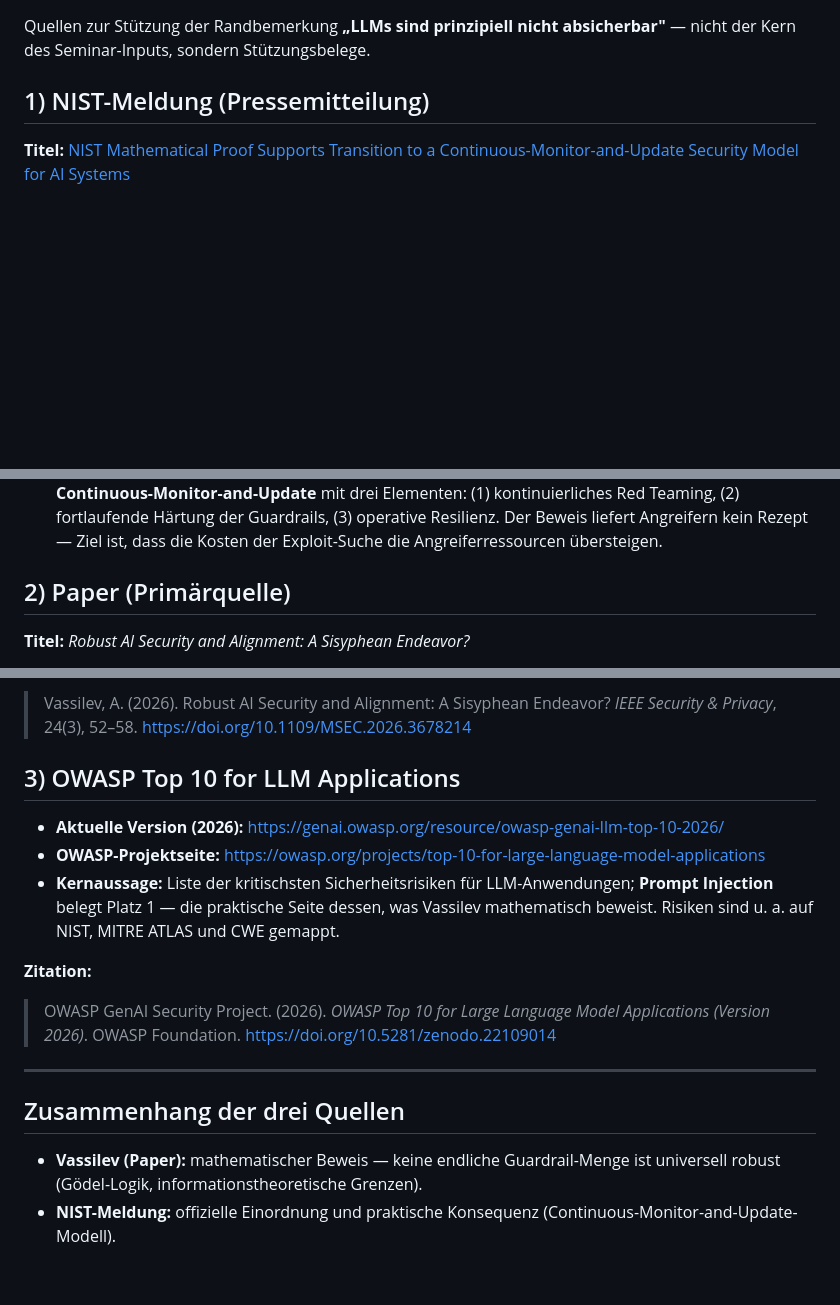
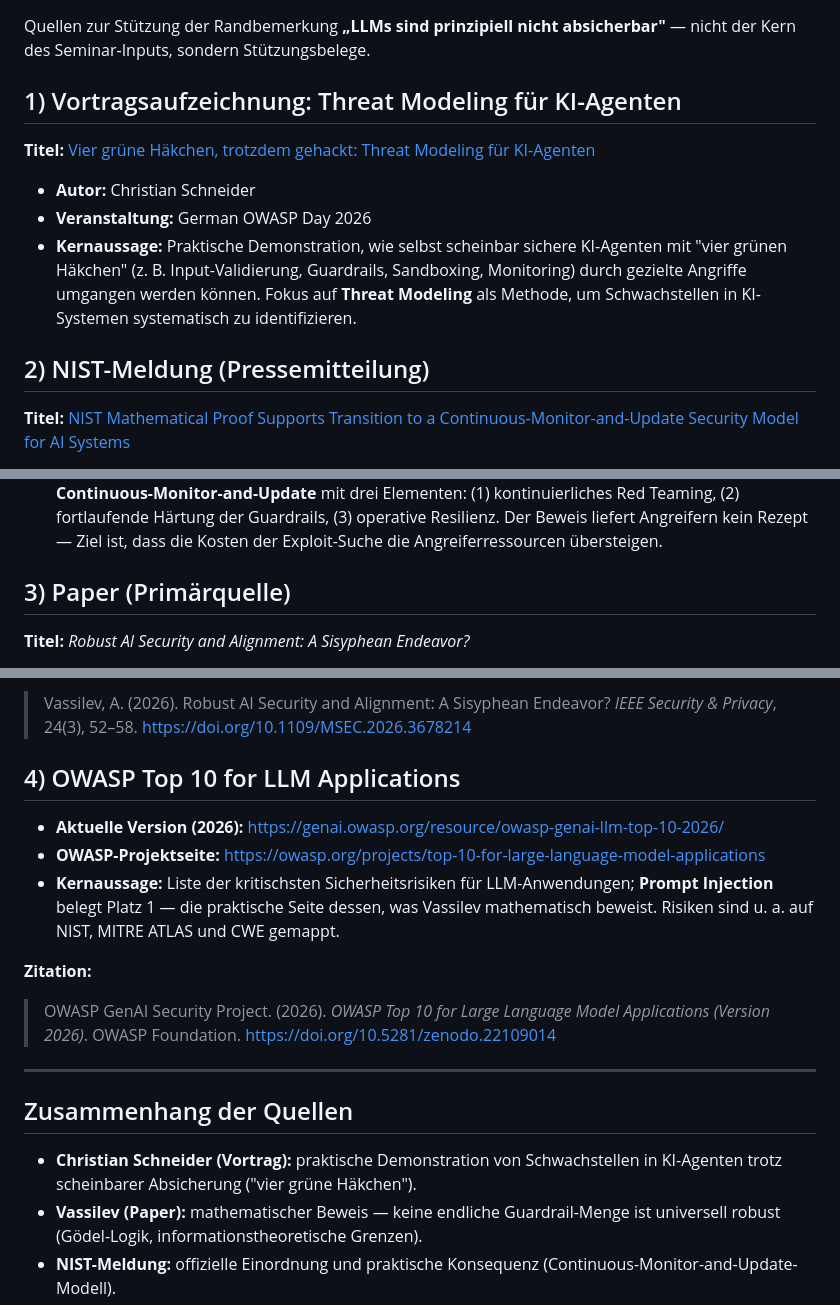
Before and after one commit to semaphor/digitale-teilhabe-im-alter-seminar-2026, a Markdown page: quellen/IT-Sicherheit von KI-LLMs.md, 3 parts joined by grey strips. GitHub-like rendering; blank space fills up the shorter version.

Commit message:
Add Christian Schneider GOD2026 talk as first source for IT-Sicherheit von KI-LLMs
- Vier grüne Häkchen, trotzdem gehackt: Threat Modeling für KI-Agenten
- German OWASP Day 2026
- https://media.ccc.de/v/god2026-110764-vier-grune-hakchen-trotzd

Co-authored-by: semaphor <semaphor@users.noreply.github.com>

```diff
--- a/quellen/IT-Sicherheit von KI-LLMs.md
+++ b/quellen/IT-Sicherheit von KI-LLMs.md
@@ -9,7 +9,15 @@ stand: 2026-09-24
 
 Quellen zur Stützung der Randbemerkung **„LLMs sind prinzipiell nicht absicherbar"** — nicht der Kern des Seminar-Inputs, sondern Stützungsbelege.
 
-## 1) NIST-Meldung (Pressemitteilung)
+## 1) Vortragsaufzeichnung: Threat Modeling für KI-Agenten
+
+**Titel:** [Vier grüne Häkchen, trotzdem gehackt: Threat Modeling für KI-Agenten](https://media.ccc.de/v/god2026-110764-vier-grune-hakchen-trotzd)
+
+- **Autor:** Christian Schneider
+- **Veranstaltung:** German OWASP Day 2026
+- **Kernaussage:** Praktische Demonstration, wie selbst scheinbar sichere KI-Agenten mit "vier grünen Häkchen" (z. B. Input-Validierung, Guardrails, Sandboxing, Monitoring) durch gezielte Angriffe umgangen werden können. Fokus auf **Threat Modeling** als Methode, um Schwachstellen in KI-Systemen systematisch zu identifizieren.
+
+## 2) NIST-Meldung (Pressemitteilung)
 
 **Titel:** [NIST Mathematical Proof Supports Transition to a Continuous-Monitor-and-Update Security Model for AI Systems](https://www.nist.gov/news-events/news/2026/06/nist-mathematical-proof-supports-transition-continuous-monitor-and-update)
 
@@ -18,7 +26,7 @@ Quellen zur Stützung der Randbemerkung **„LLMs sind prinzipiell nicht absiche
 - **Kernaussage:** Apostol Vassilev (Senior Scientist, NIST) legt einen mathematischen Beweis vor: **Keine feste (endliche) Menge von Guardrails ist universell robust gegen adaptive adversarialische Prompts.** Der Beweis überträgt die Logik von Kurt Gödels Unvollständigkeitssätzen (1931) auf KI-Systeme — für jede feste Regelmenge existieren Prompts, die sie umgehen; man muss sie nur finden.
 - **Praktische Konsequenz laut NIST:** Abkehr vom „One-and-Done"-Sicherheitsmodell; Übergang zu **Continuous-Monitor-and-Update** mit drei Elementen: (1) kontinuierliches Red Teaming, (2) fortlaufende Härtung der Guardrails, (3) operative Resilienz. Der Beweis liefert Angreifern kein Rezept — Ziel ist, dass die Kosten der Exploit-Suche die Angreiferressourcen übersteigen.
 
-## 2) Paper (Primärquelle)
+## 3) Paper (Primärquelle)
 
 **Titel:** *Robust AI Security and Alignment: A Sisyphean Endeavor?*
 
@@ -31,7 +39,7 @@ Quellen zur Stützung der Randbemerkung **„LLMs sind prinzipiell nicht absiche
 **Zitation:**
 > Vassilev, A. (2026). Robust AI Security and Alignment: A Sisyphean Endeavor? *IEEE Security & Privacy*, 24(3), 52–58. https://doi.org/10.1109/MSEC.2026.3678214
 
-## 3) OWASP Top 10 for LLM Applications
+## 4) OWASP Top 10 for LLM Applications
 
 - **Aktuelle Version (2026):** https://genai.owasp.org/resource/owasp-genai-llm-top-10-2026/
 - **OWASP-Projektseite:** https://owasp.org/projects/top-10-for-large-language-model-applications
@@ -42,8 +50,9 @@ Quellen zur Stützung der Randbemerkung **„LLMs sind prinzipiell nicht absiche
 
 ---
 
-## Zusammenhang der drei Quellen
+## Zusammenhang der Quellen
 
+- **Christian Schneider (Vortrag):** praktische Demonstration von Schwachstellen in KI-Agenten trotz scheinbarer Absicherung ("vier grüne Häkchen").
 - **Vassilev (Paper):** mathematischer Beweis — keine endliche Guardrail-Menge ist universell robust (Gödel-Logik, informationstheoretische Grenzen).
 - **NIST-Meldung:** offizielle Einordnung und praktische Konsequenz (Continuous-Monitor-and-Update-Modell).
 - **OWASP LLM Top 10:** empirische/praktische Bestätigung — Prompt Injection als Risiko Nr. 1.
```
